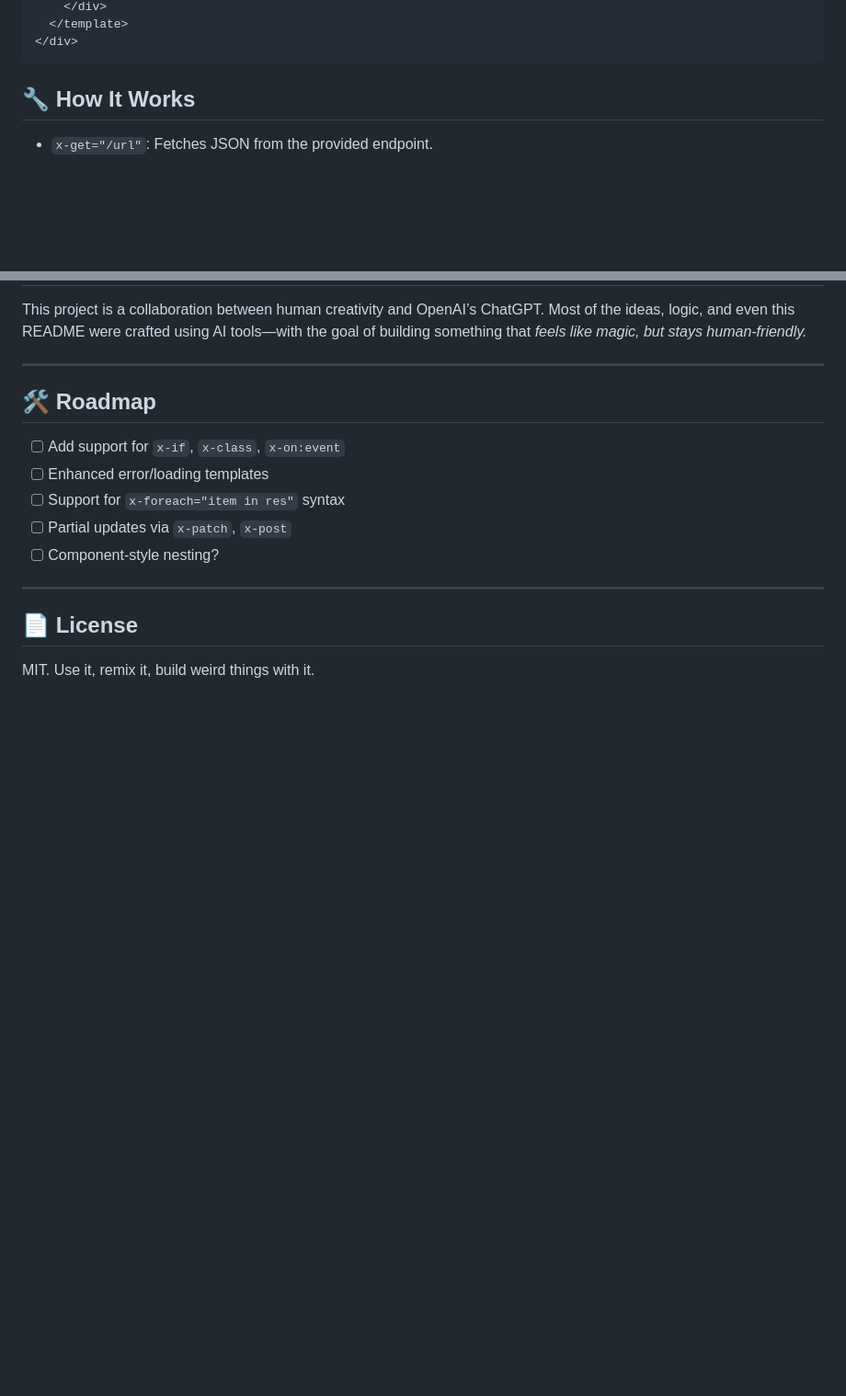
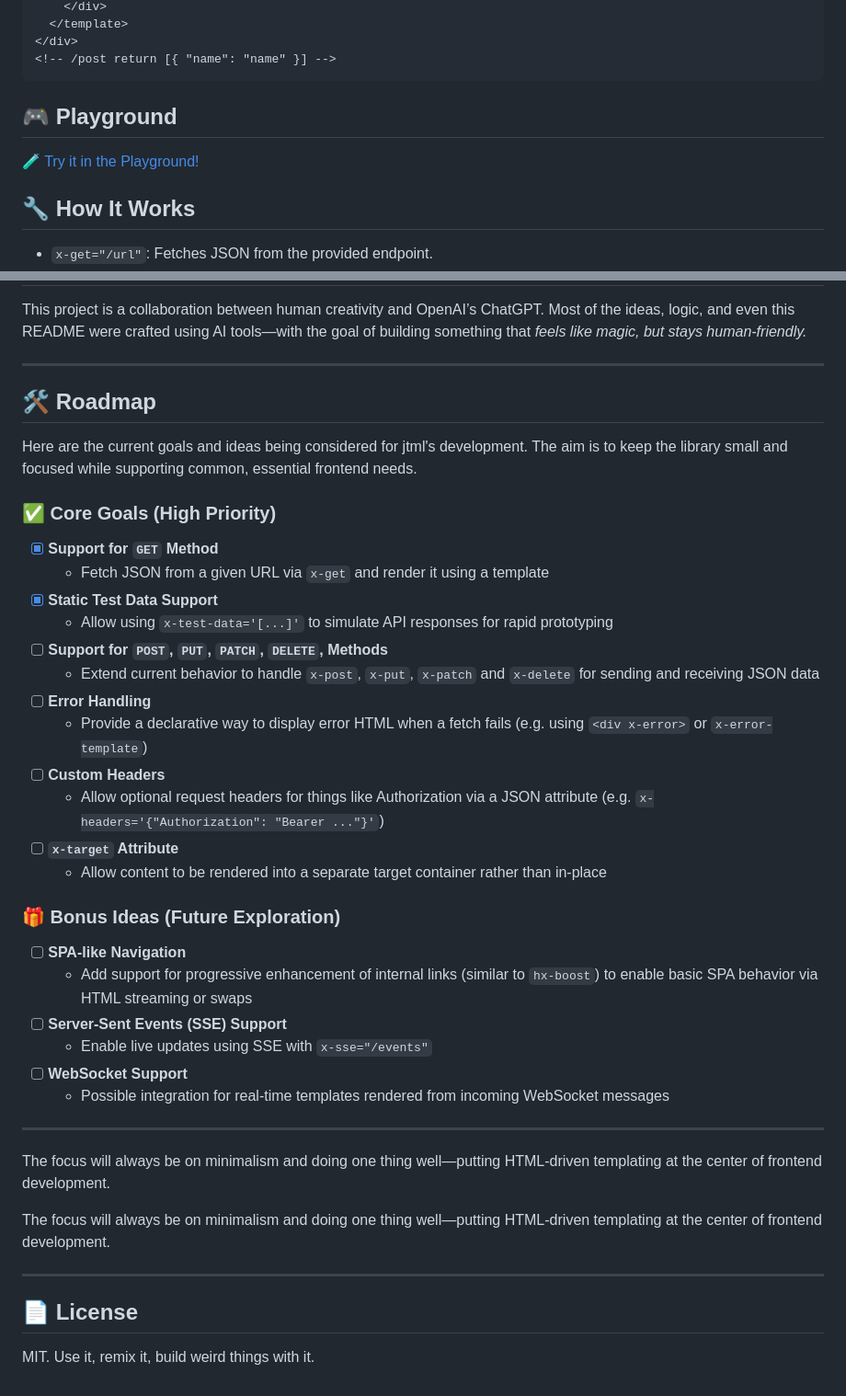
Before and after one commit to OneHundredThousand/jtml, a Markdown page: README.md, 2 parts joined by grey strips. Shown: that part at 92% size. GitHub-like rendering; blank space fills up the shorter version.

````diff
--- a/README.md
+++ b/README.md
@@ -47,8 +47,11 @@ Instead of burying your UI in component jungle or JSX jungle gyms, `jtml` lets y
     </div>
   </template>
 </div>
+<!-- /post return [{ "name": "name" }] -->
 ```
 
+## 🎮 Playground
+[🧪 Try it in the Playground!](https://onehundredthousand.github.io/jtml/)
 
 ## 🔧 How It Works
 
@@ -87,11 +90,38 @@ This project is a collaboration between human creativity and OpenAI’s ChatGPT.
 
 ## 🛠️ Roadmap
 
-- [ ] Add support for `x-if`, `x-class`, `x-on:event`
-- [ ] Enhanced error/loading templates
-- [ ] Support for `x-foreach="item in res"` syntax
-- [ ] Partial updates via `x-patch`, `x-post`
-- [ ] Component-style nesting?
+Here are the current goals and ideas being considered for jtml's development. The aim is to keep the library small and focused while supporting common, essential frontend needs.
+
+### ✅ Core Goals (High Priority)
+
+- [x] **Support for `GET` Method**
+  - Fetch JSON from a given URL via `x-get` and render it using a template
+- [x] **Static Test Data Support**
+  - Allow using `x-test-data='[...]'` to simulate API responses for rapid prototyping
+- [ ] **Support for `POST`, `PUT`, `PATCH`, `DELETE`,  Methods**
+  - Extend current behavior to handle `x-post`, `x-put`, `x-patch` and `x-delete` for sending and receiving JSON data
+- [ ] **Error Handling**
+  - Provide a declarative way to display error HTML when a fetch fails (e.g. using `<div x-error>` or `x-error-template`)
+- [ ] **Custom Headers**
+  - Allow optional request headers for things like Authorization via a JSON attribute (e.g. `x-headers='{"Authorization": "Bearer ..."}'`)
+- [ ] **`x-target` Attribute**
+  - Allow content to be rendered into a separate target container rather than in-place
+
+### 🎁 Bonus Ideas (Future Exploration)
+
+- [ ] **SPA-like Navigation**
+  - Add support for progressive enhancement of internal links (similar to `hx-boost`) to enable basic SPA behavior via HTML streaming or swaps
+- [ ] **Server-Sent Events (SSE) Support**
+  - Enable live updates using SSE with `x-sse="/events"`
+- [ ] **WebSocket Support**
+  - Possible integration for real-time templates rendered from incoming WebSocket messages
+
+---
+
+The focus will always be on minimalism and doing one thing well—putting HTML-driven templating at the center of frontend development.
+
+
+The focus will always be on minimalism and doing one thing well—putting HTML-driven templating at the center of frontend development.
 
 ---
 
````
Also changed, not shown: other parts of README.md (+2 -2 lines).
